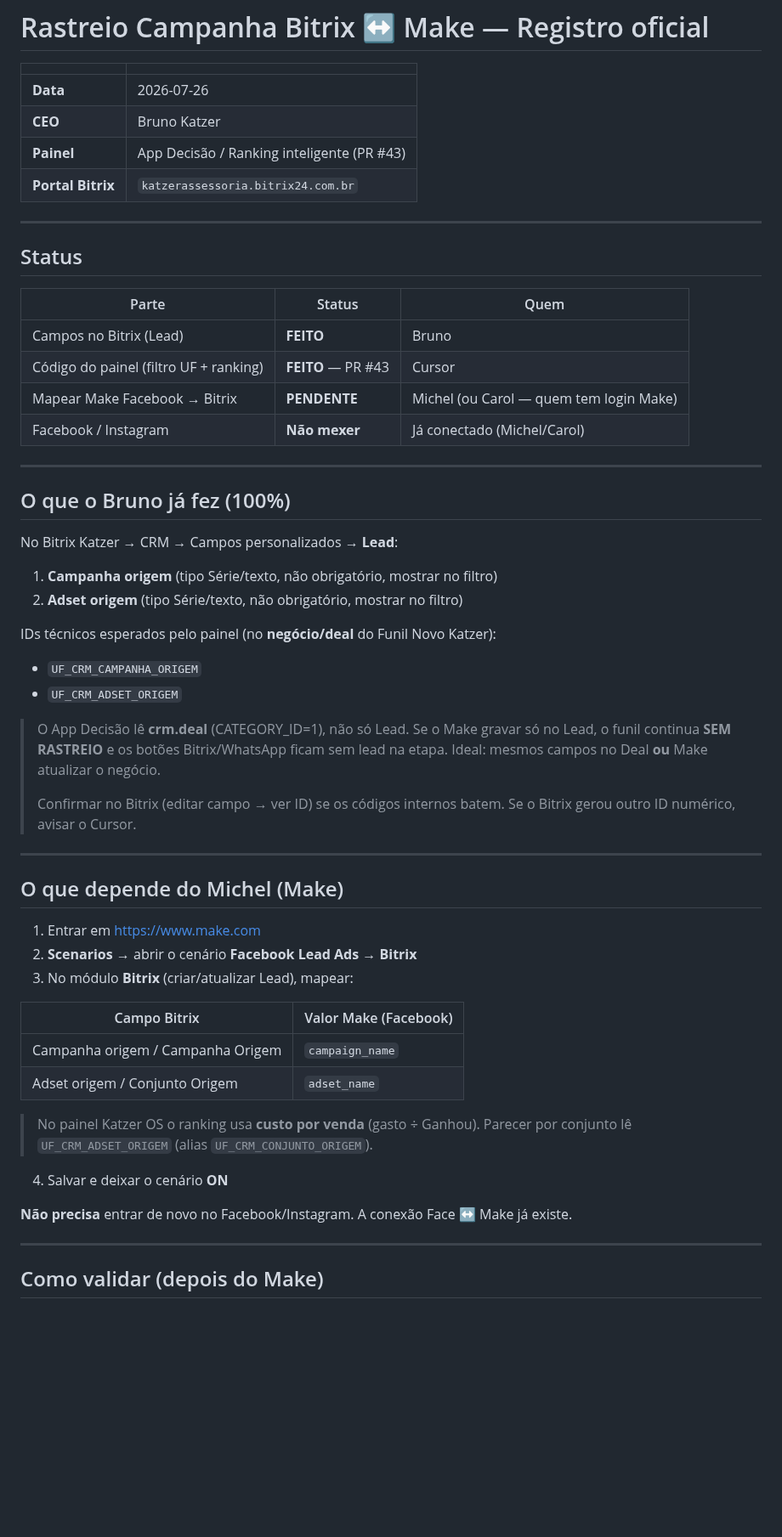
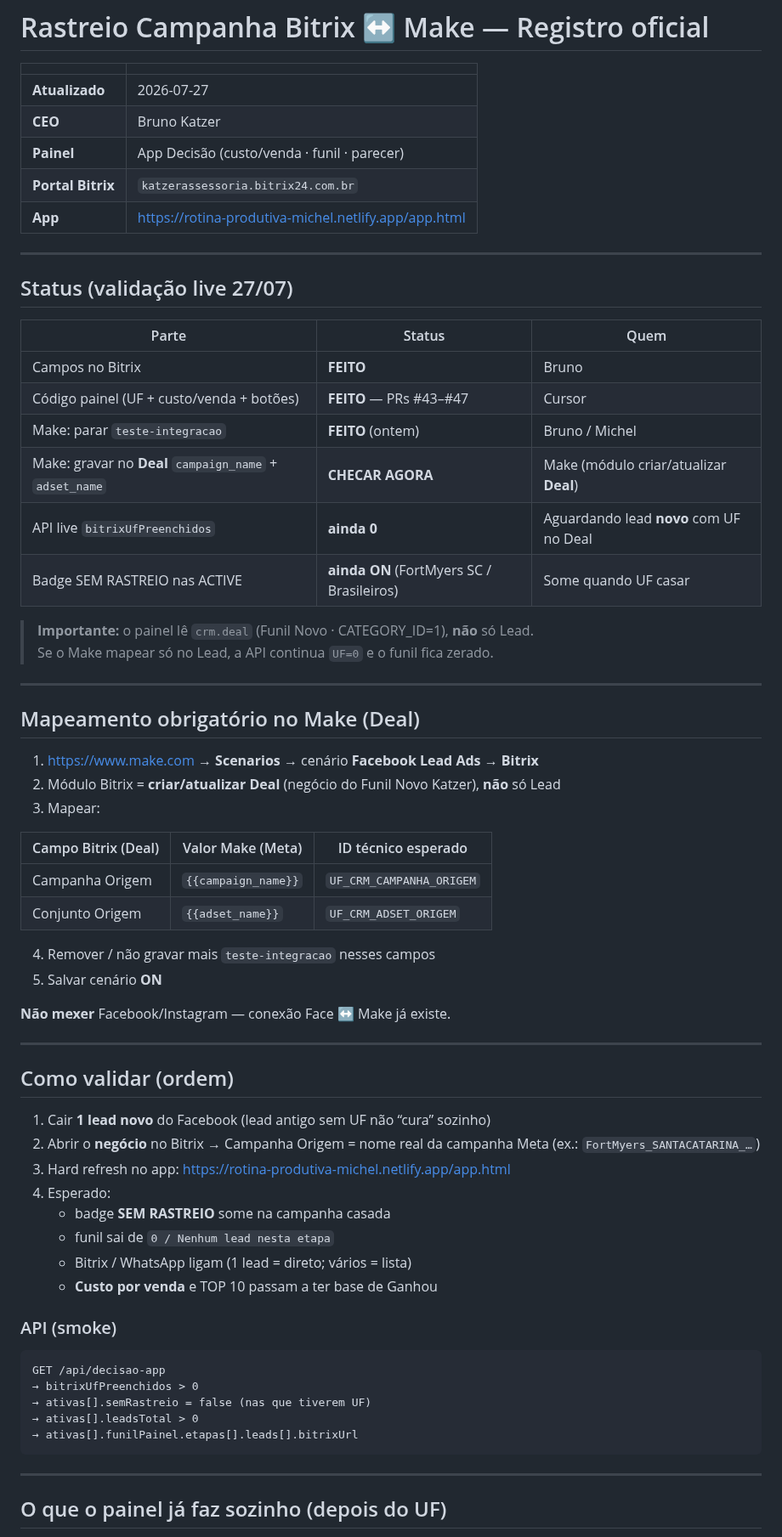
Before and after one commit to comercialbrunokatzer-boop/Sugiro-katzer-trafego-, a Markdown page: docs/RASTREIO-CAMPANHA-BITRIX-MAKE.md, the part around one of its changes. Shown at 85% size. Drawn GitHub-style; blank space fills up the shorter version.

Commit message:
docs: Make → Deal UF obrigatório + validação live (UF ainda 0)
Checklist Campanha/Conjunto Origem no módulo Deal; separa App Decisão
de Op.79; status live bitrixUfPreenchidos=0 até lead novo com UF.

````diff
--- a/docs/RASTREIO-CAMPANHA-BITRIX-MAKE.md
+++ b/docs/RASTREIO-CAMPANHA-BITRIX-MAKE.md
@@ -2,59 +2,70 @@
 
 | | |
 |---|---|
-| **Data** | 2026-07-26 |
+| **Atualizado** | 2026-07-27 |
 | **CEO** | Bruno Katzer |
-| **Painel** | App Decisão / Ranking inteligente (PR #43) |
+| **Painel** | App Decisão (custo/venda · funil · parecer) |
 | **Portal Bitrix** | `katzerassessoria.bitrix24.com.br` |
+| **App** | https://rotina-produtiva-michel.netlify.app/app.html |
 
 ---
 
-## Status
+## Status (validação live 27/07)
 
 | Parte | Status | Quem |
 |-------|--------|------|
-| Campos no Bitrix (Lead) | **FEITO** | Bruno |
-| Código do painel (filtro UF + ranking) | **FEITO** — PR #43 | Cursor |
-| Mapear Make Facebook → Bitrix | **PENDENTE** | Michel (ou Carol — quem tem login Make) |
-| Facebook / Instagram | **Não mexer** | Já conectado (Michel/Carol) |
+| Campos no Bitrix | **FEITO** | Bruno |
+| Código painel (UF + custo/venda + botões) | **FEITO** — PRs #43–#47 | Cursor |
+| Make: parar `teste-integracao` | **FEITO** (ontem) | Bruno / Michel |
+| Make: gravar no **Deal** `campaign_name` + `adset_name` | **CHECAR AGORA** | Make (módulo criar/atualizar **Deal**) |
+| API live `bitrixUfPreenchidos` | **ainda 0** | Aguardando lead **novo** com UF no Deal |
+| Badge SEM RASTREIO nas ACTIVE | **ainda ON** (FortMyers SC / Brasileiros) | Some quando UF casar |
+
+> **Importante:** o painel lê `crm.deal` (Funil Novo · CATEGORY_ID=1), **não** só Lead.
+> Se o Make mapear só no Lead, a API continua `UF=0` e o funil fica zerado.
 
 ---
 
-## O que o Bruno já fez (100%)
+## Mapeamento obrigatório no Make (Deal)
 
-No Bitrix Katzer → CRM → Campos personalizados → **Lead**:
+1. https://www.make.com → **Scenarios** → cenário **Facebook Lead Ads → Bitrix**
+2. Módulo Bitrix = **criar/atualizar Deal** (negócio do Funil Novo Katzer), **não** só Lead
+3. Mapear:
 
-1. **Campanha origem** (tipo Série/texto, não obrigatório, mostrar no filtro)
-2. **Adset origem** (tipo Série/texto, não obrigatório, mostrar no filtro)
+| Campo Bitrix (Deal) | Valor Make (Meta) | ID técnico esperado |
+|---------------------|-------------------|---------------------|
+| Campanha Origem | `{{campaign_name}}` | `UF_CRM_CAMPANHA_ORIGEM` |
+| Conjunto Origem | `{{adset_name}}` | `UF_CRM_ADSET_ORIGEM` |
 
-IDs técnicos esperados pelo painel (no **negócio/deal** do Funil Novo Katzer):
-- `UF_CRM_CAMPANHA_ORIGEM`
-- `UF_CRM_ADSET_ORIGEM`
+4. Remover / não gravar mais `teste-integracao` nesses campos
+5. Salvar cenário **ON**
 
-> O App Decisão lê **crm.deal** (CATEGORY_ID=1), não só Lead. Se o Make gravar só no Lead, o funil continua **SEM RASTREIO** e os botões Bitrix/WhatsApp ficam sem lead na etapa. Ideal: mesmos campos no Deal **ou** Make atualizar o negócio.
->
-> Confirmar no Bitrix (editar campo → ver ID) se os códigos internos batem. Se o Bitrix gerou outro ID numérico, avisar o Cursor.
+**Não mexer** Facebook/Instagram — conexão Face ↔ Make já existe.
 
 ---
 
-## O que depende do Michel (Make)
+## Como validar (ordem)
 
-1. Entrar em https://www.make.com
-2. **Scenarios** → abrir o cenário **Facebook Lead Ads → Bitrix**
-3. No módulo **Bitrix** (criar/atualizar Lead), mapear:
+1. Cair **1 lead novo** do Facebook (lead antigo sem UF não “cura” sozinho)
+2. Abrir o **negócio** no Bitrix → Campanha Origem = nome real da campanha Meta (ex.: `FortMyers_SANTACATARINA_…`)
+3. Hard refresh no app: https://rotina-produtiva-michel.netlify.app/app.html
+4. Esperado:
+   - badge **SEM RASTREIO** some na campanha casada
+   - funil sai de `0 / Nenhum lead nesta etapa`
+   - Bitrix / WhatsApp ligam (1 lead = direto; vários = lista)
+   - **Custo por venda** e TOP 10 passam a ter base de Ganhou
 
-| Campo Bitrix | Valor Make (Facebook) |
-|--------------|------------------------|
-| Campanha origem / Campanha Origem | `campaign_name` |
-| Adset origem / Conjunto Origem | `adset_name` |
+### API (smoke)
 
-> No painel Katzer OS o ranking usa **custo por venda** (gasto ÷ Ganhou). Parecer por conjunto lê `UF_CRM_ADSET_ORIGEM` (alias `UF_CRM_CONJUNTO_ORIGEM`).
-
-4. Salvar e deixar o cenário **ON**
-
-**Não precisa** entrar de novo no Facebook/Instagram. A conexão Face ↔ Make já existe.
+```
+GET /api/decisao-app
+→ bitrixUfPreenchidos > 0
+→ ativas[].semRastreio = false (nas que tiverem UF)
+→ ativas[].leadsTotal > 0
+→ ativas[].funilPainel.etapas[].leads[].bitrixUrl
+```
 
 ---
 
-## Como validar (depois do Make)
+## O que o painel já faz sozinho (depois do UF)
 
````
Also changed, not shown: other parts of docs/RASTREIO-CAMPANHA-BITRIX-MAKE.md (+19 -22 lines).
